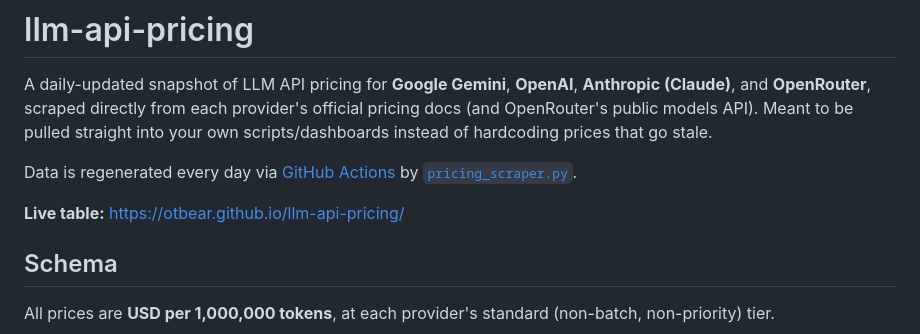
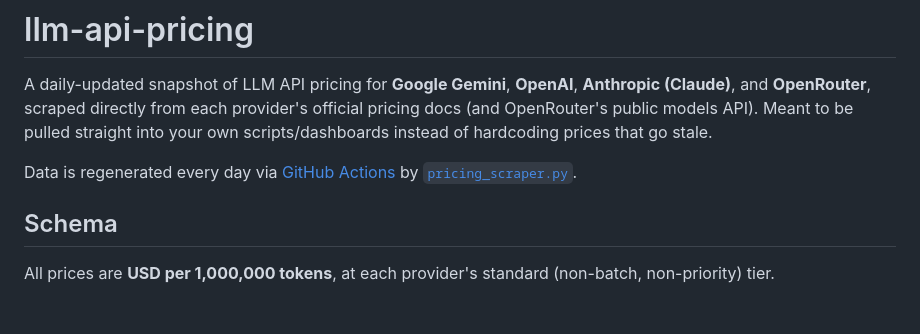
Before and after one commit to OTBear/llm-api-pricing, a Markdown page: README.md, the part around the change. Rendered like a GitHub page; blank space fills up the shorter version.

Commit message:
Remove live site link until repo is public

```diff
--- a/README.md
+++ b/README.md
@@ -3,8 +3,6 @@
 A daily-updated snapshot of LLM API pricing for **Google Gemini**, **OpenAI**, **Anthropic (Claude)**, and **OpenRouter**, scraped directly from each provider's official pricing docs (and OpenRouter's public models API). Meant to be pulled straight into your own scripts/dashboards instead of hardcoding prices that go stale.
 
 Data is regenerated every day via [GitHub Actions](.github/workflows/update-pricing.yml) by [`pricing_scraper.py`](pricing_scraper.py).
-
-**Live table:** https://otbear.github.io/llm-api-pricing/
 
 ## Schema
 
```
